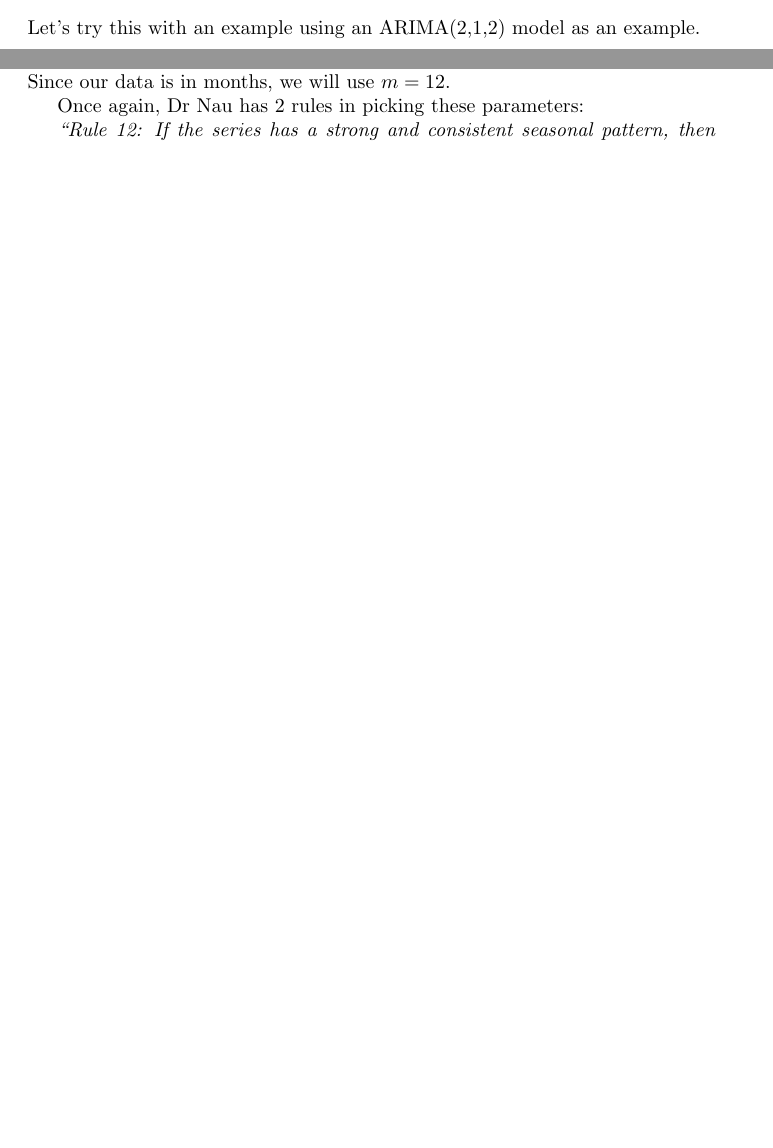
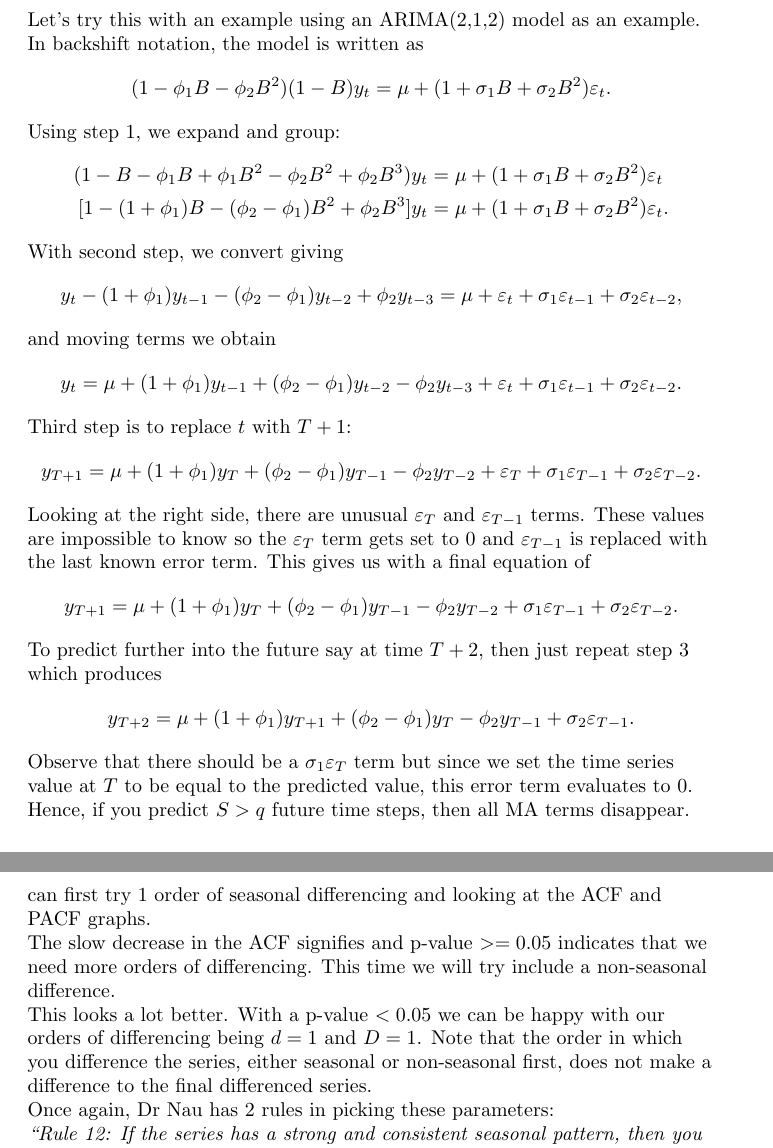
Before and after one commit to matt-juan23/time-series-forecasting, a LaTeX document (report.tex): two parts of pages 12 and 14 of 15 before the commit and two parts of pages 12 and 15 of 15 after it, joined at a grey line, cut so that both start at the same text, the shorter picture padded with empty space. Compiled offline with pdfLaTeX.

Commit message:
finished up forecasting and more report stuff

```diff
--- a/report.tex
+++ b/report.tex
@@ -201,6 +201,3 @@ sorting=none
   \subsubsection{Forecasting}
   So far, we have shown how to fit an ARIMA model on a well-defined time series. But we have not gone into how it forecasts unseen data. It is quite simple and involves 3 steps:
   \begin{enumerate}
-    \item Convert the model's ARIMA equation from backshift notation to the equation where $y_t$ is the only term on the left side of the equation
-    \item Replace $t$ with $T+S$ where $S$ is the number of future time steps
-    \item Replace future observations with their predicted forecasts and future errors to zero
@@ -207,6 +207,36 @@ sorting=none
   \end{enumerate}
-  Let's try this with an example using an ARIMA(2,1,2) model as an example.
+  Let's try this with an example using an ARIMA(2,1,2) model as an example. In backshift notation, the model is written as
+  \begin{equation*}
+    (1 - \phi_1B - \phi_2B^2)(1-B)y_t = \mu + (1 + \sigma_1B + \sigma_2B^2)\varepsilon_t.
+  \end{equation*}
+  Using step 1, we expand and group:
+  \begin{align*}
+    (1 - B - \phi_1B + \phi_1B^2 - \phi_2B^2 + \phi_2B^3)y_t &= \mu + (1 + \sigma_1B + \sigma_2B^2)\varepsilon_t\\
+    [1 - (1 + \phi_1)B - (\phi_2 - \phi_1)B^2 + \phi_2B^3]y_t &= \mu + (1 + \sigma_1B + \sigma_2B^2)\varepsilon_t.
+  \end{align*}
 
+  With second step, we convert giving
+  \begin{equation*}
+    y_t - (1 + \phi_1)y_{t-1} - (\phi_2 - \phi_1)y_{t-2} + \phi_2y_{t-3} = \mu + \varepsilon_t + \sigma_1\varepsilon_{t-1} + \sigma_2\varepsilon_{t-2},
+  \end{equation*}
+  and moving terms we obtain
+  \begin{equation*}
+        y_t = \mu + (1 + \phi_1)y_{t-1} + (\phi_2 - \phi_1)y_{t-2} - \phi_2y_{t-3} + \varepsilon_t + \sigma_1\varepsilon_{t-1} + \sigma_2\varepsilon_{t-2}.
+  \end{equation*}
+
+  Third step is to replace $t$ with $T+1$:
+  \begin{equation*}
+    y_{T+1} = \mu + (1 + \phi_1)y_{T} + (\phi_2 - \phi_1)y_{T-1} - \phi_2y_{T-2} + \varepsilon_{T} + \sigma_1\varepsilon_{T-1} + \sigma_2\varepsilon_{T-2}.
+  \end{equation*}
+  Looking at the right side, there are unusual $\varepsilon_T$ and $\varepsilon_{T-1}$ terms. These values are impossible to know so the $\varepsilon_T$ term gets set to 0 and $\varepsilon_{T-1}$ is replaced with the last known error term. This gives us with a final equation of
+  \begin{equation*}
+    y_{T+1} = \mu + (1 + \phi_1)y_{T} + (\phi_2 - \phi_1)y_{T-1} - \phi_2y_{T-2} + \sigma_1\varepsilon_{T-1} + \sigma_2\varepsilon_{T-2}.
+  \end{equation*}
+  To predict further into the future say at time $T+2$, then just repeat step 3 which produces
+  \begin{equation*}
+    y_{T+2} = \mu + (1 + \phi_1)y_{T+1} + (\phi_2 - \phi_1)y_{T} - \phi_2y_{T-1} + \sigma_2\varepsilon_{T-1}.
+  \end{equation*}
+  Observe that there should be a $\sigma_1\varepsilon_{T}$ term but since we set the time series value at $T$ to be equal to the predicted value, this error term evaluates to 0. Hence, if you predict $S > q$ future time steps, then all MA terms disappear.
   \subsubsection{Model Scoring}
   TENTATIVE!!!!
 
@@ -266,5 +301,8 @@ sorting=none
+  First let's figure out our order of non-seasonal and seasonal orders of differencing. We can first try 1 order of seasonal differencing and looking at the ACF and PACF graphs.
 
-  There is a clear rise and fall each year and the total increases each year. Since our data is in months, we will use $m = 12$.
+  The slow decrease in the ACF signifies and p-value $>=0.05$ indicates that we need more orders of differencing. This time we will try include a non-seasonal difference.
+
+  This looks a lot better. With a p-value $<0.05$ we can be happy with our orders of differencing being $d=1$ and $D=1$. Note that the order in which you difference the series, either seasonal or non-seasonal first, does not make a difference to the final differenced series.
 
   Once again, Dr Nau has 2 rules in picking these parameters:
 
```
Also changed, not shown: report.pdf, report.tex (40 more changed lines), 2 other files.
